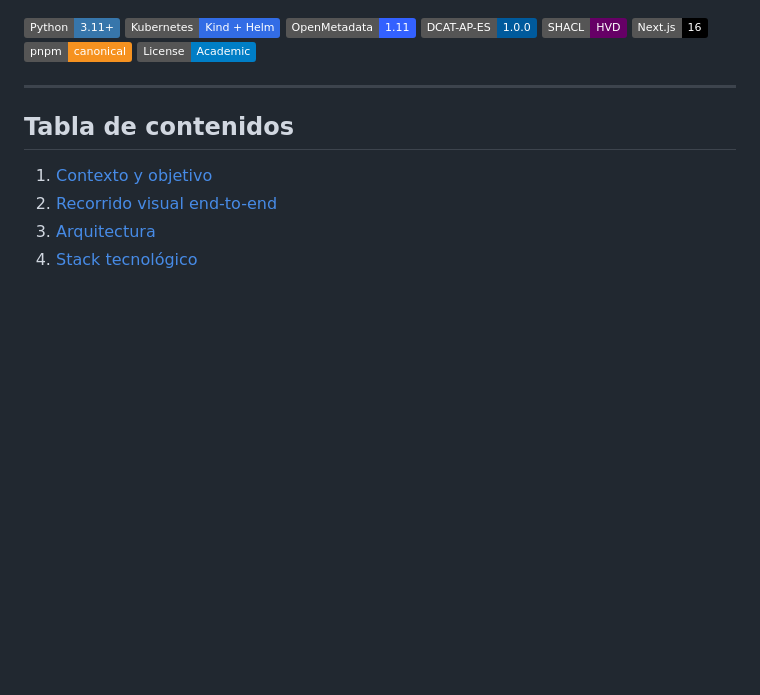
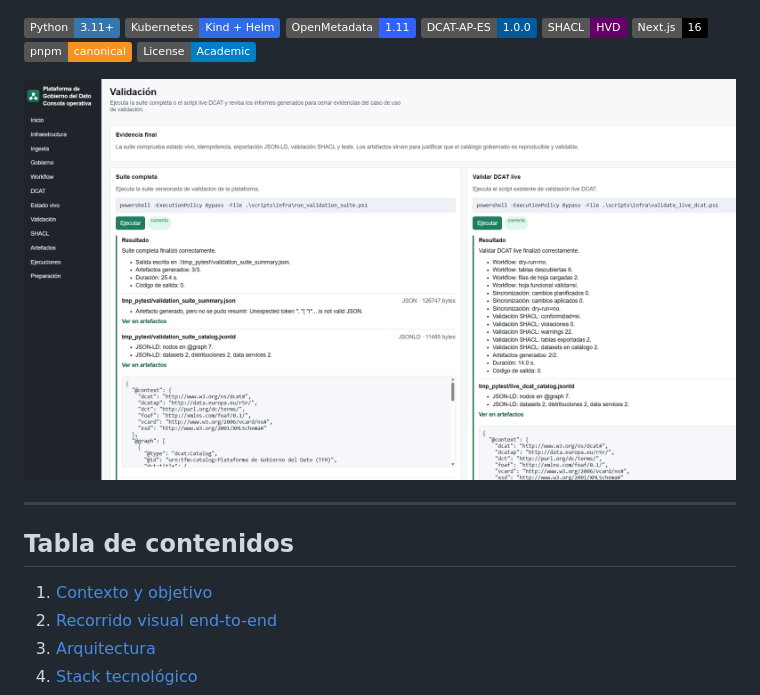
Before and after one commit to AlonsoMarcosM/TFM_Alonso_Marcos_Mu-oz, a Markdown page: README.md, the part around the change. Rendered like a GitHub page; pictures changed too: docs/portada.png (added); badges without logos; blank space fills up the shorter version.

Commit message:
Add cover image to README

```diff
--- a/README.md
+++ b/README.md
@@ -12,6 +12,8 @@
 ![Next.js](https://img.shields.io/badge/Next.js-16-000000?logo=nextdotjs&logoColor=white)
 ![pnpm](https://img.shields.io/badge/pnpm-canonical-F69220?logo=pnpm&logoColor=white)
 ![License](https://img.shields.io/badge/License-Academic-blue)
+
+![Consola operativa del TFM con la suite de validación y la validación DCAT live completadas, exportación JSON-LD y resultados SHACL](docs/portada.png)
 
 ---
 
```
